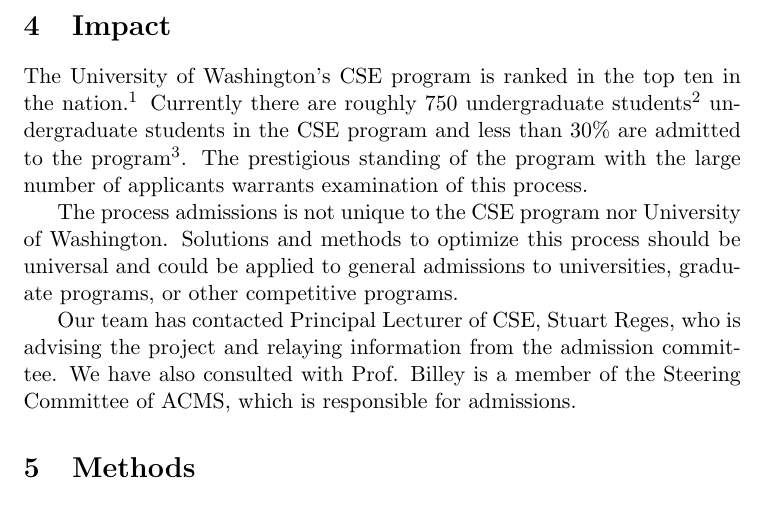
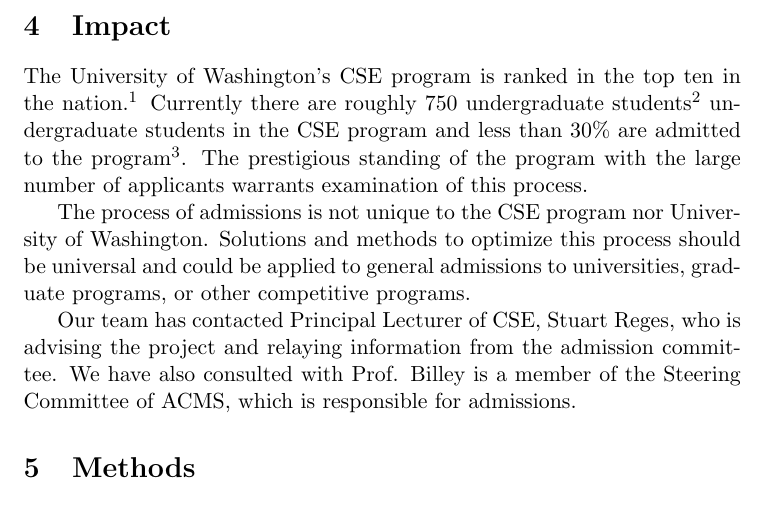
Before and after one commit to phantom-voltage/3-matching-scheduler, a LaTeX document (proposal.tex): part of page 2 of 4, cut so that both start at the same text. Compiled offline with pdfLaTeX.

Commit message:
Fixed typo

```diff
--- a/proposal.tex
+++ b/proposal.tex
@@ -54,7 +54,7 @@
 
 The University of Washington's CSE program is ranked in the top ten in the nation.\footnote{\url{https://www.cs.washington.edu/prospective_students/undergrad}} Currently there are roughly 750 undergraduate students\footnote{\url{https://www.cs.washington.edu/about_us}} undergraduate students in the CSE program and less than 30\% are admitted to the program\footnote{\url{https://www.cs.washington.edu/prospective_students/undergrad/admissions}}. The prestigious standing of the program with the large number of applicants warrants examination of this process.
 \\
-\indent The process admissions is not unique to the CSE program nor University of Washington. Solutions and methods to optimize this process should be universal and could be applied to general admissions to universities, graduate programs, or other competitive programs.
+\indent The process of admissions is not unique to the CSE program nor University of Washington. Solutions and methods to optimize this process should be universal and could be applied to general admissions to universities, graduate programs, or other competitive programs.
 \\
 \indent Our team has contacted Principal Lecturer of CSE, Stuart Reges, who is advising the project and relaying information from the admission committee. We have also consulted with Prof. Billey is a member of the Steering Committee of ACMS, which is responsible for admissions.
 
```
Also changed, not shown: proposal.pdf.
